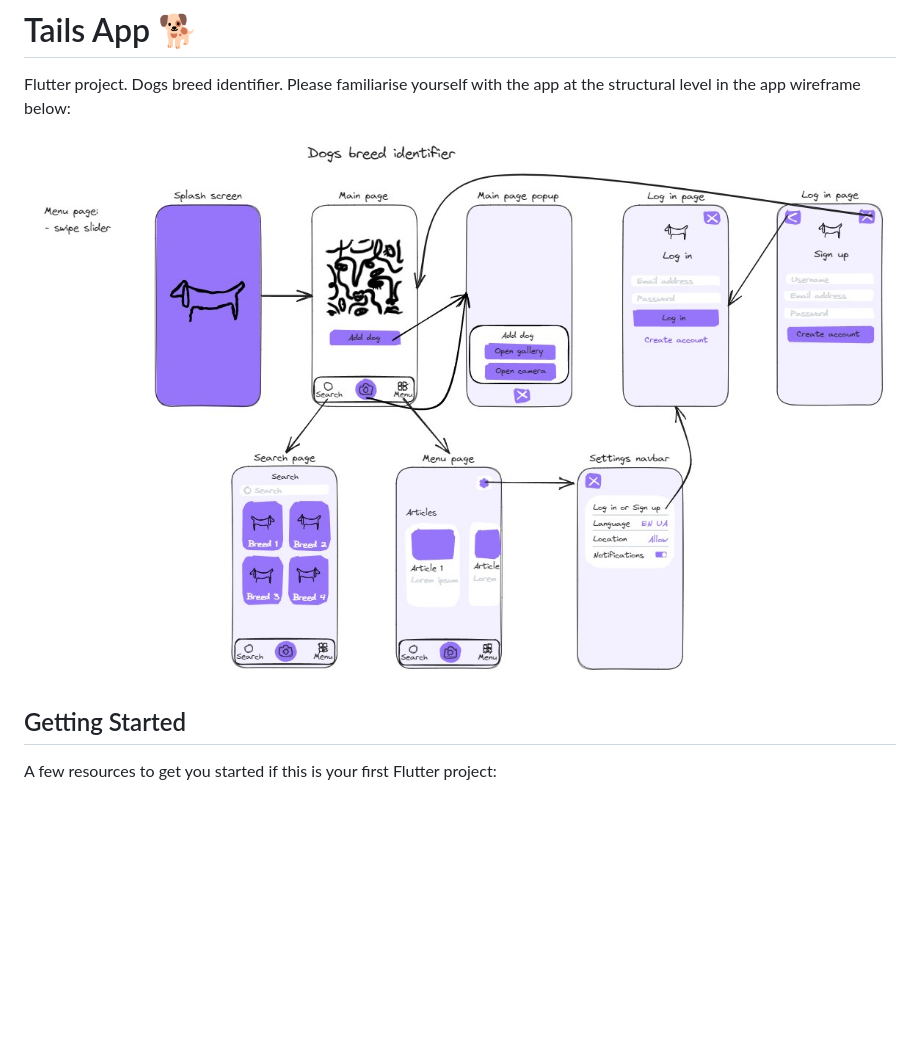
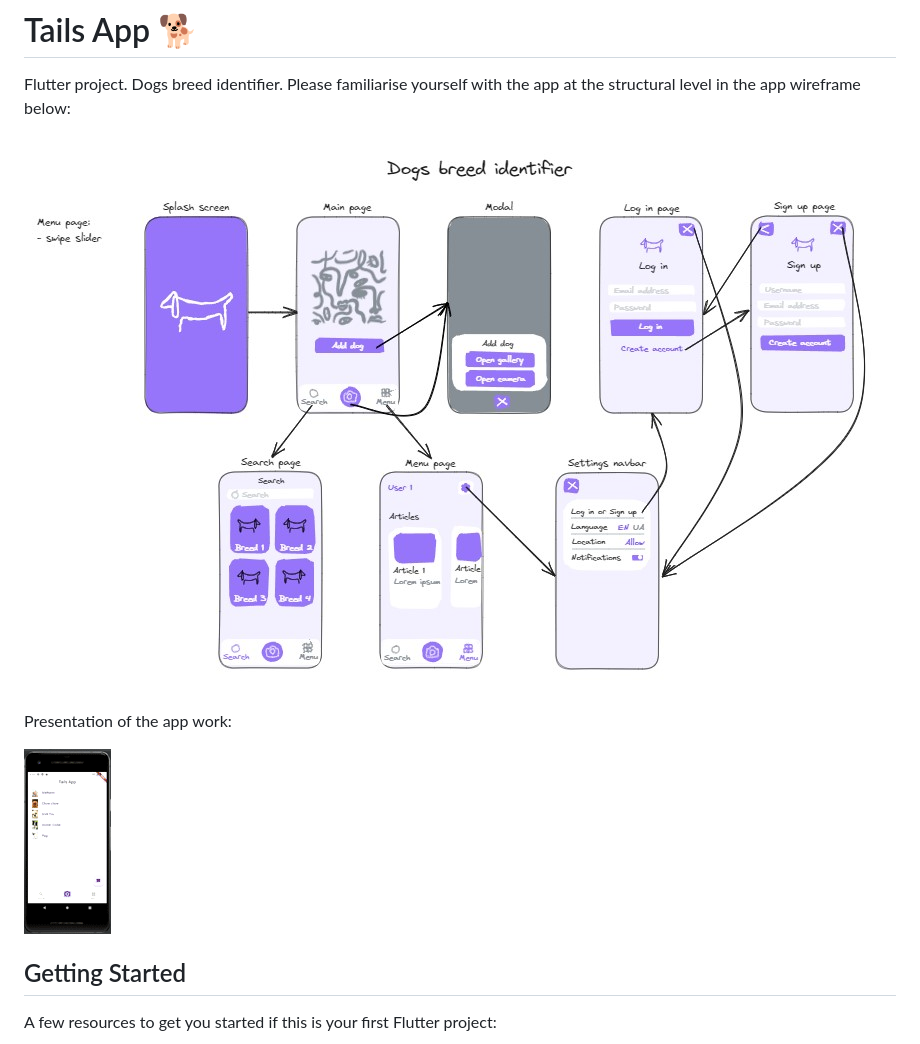
Before and after one commit to KateF28/tails_app, a Markdown page: README.md, the part around the change. Rendered like a GitHub page; pictures changed too: app_wireframe.jpg, presentation.gif (added); blank space fills up the shorter version.

Commit message:
docs: update README.md

```diff
--- a/README.md
+++ b/README.md
@@ -3,6 +3,10 @@
 Flutter project. Dogs breed identifier. Please familiarise yourself with the app at the structural level in the app wireframe below:
 
 ![The tails app wireframe](/app_wireframe.jpg)
+
+Presentation of the app work:
+
+![Presentation of the app work](/presentation.gif)
 
 ## Getting Started
 
```
